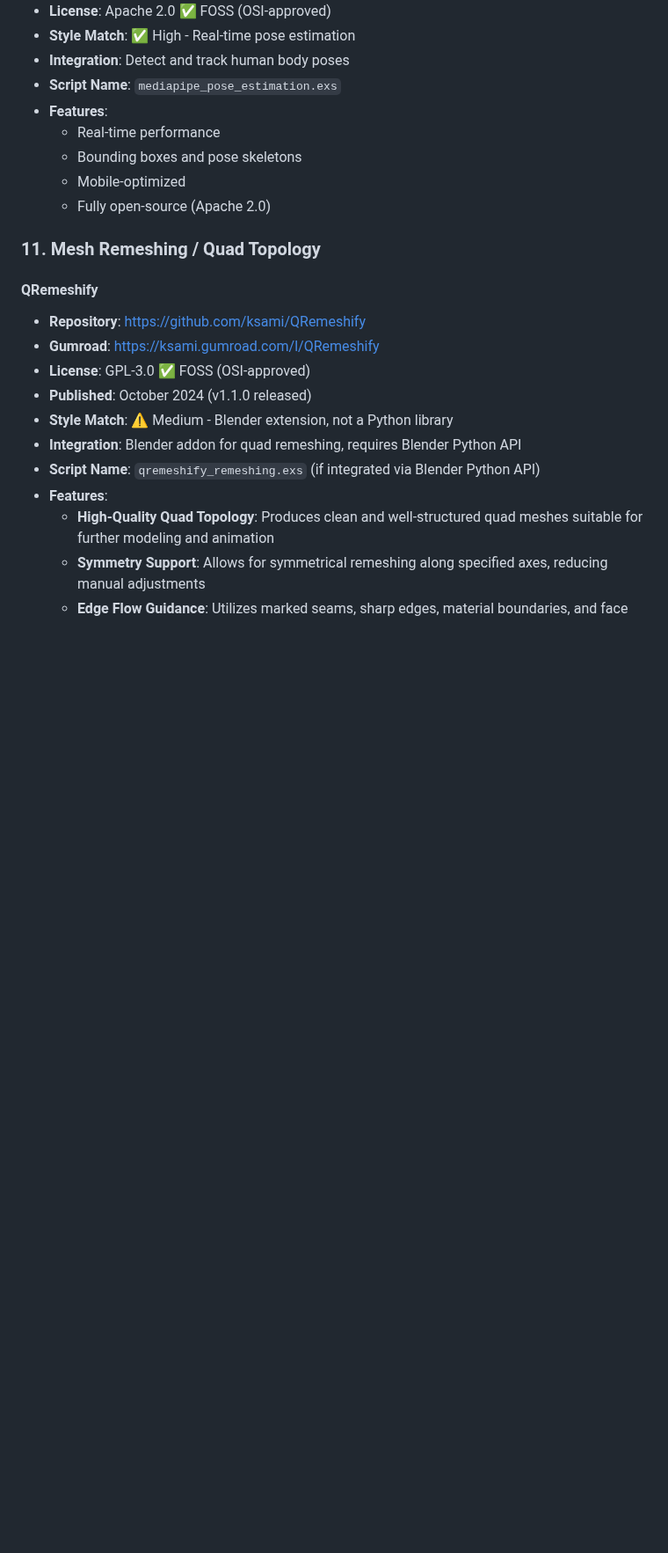
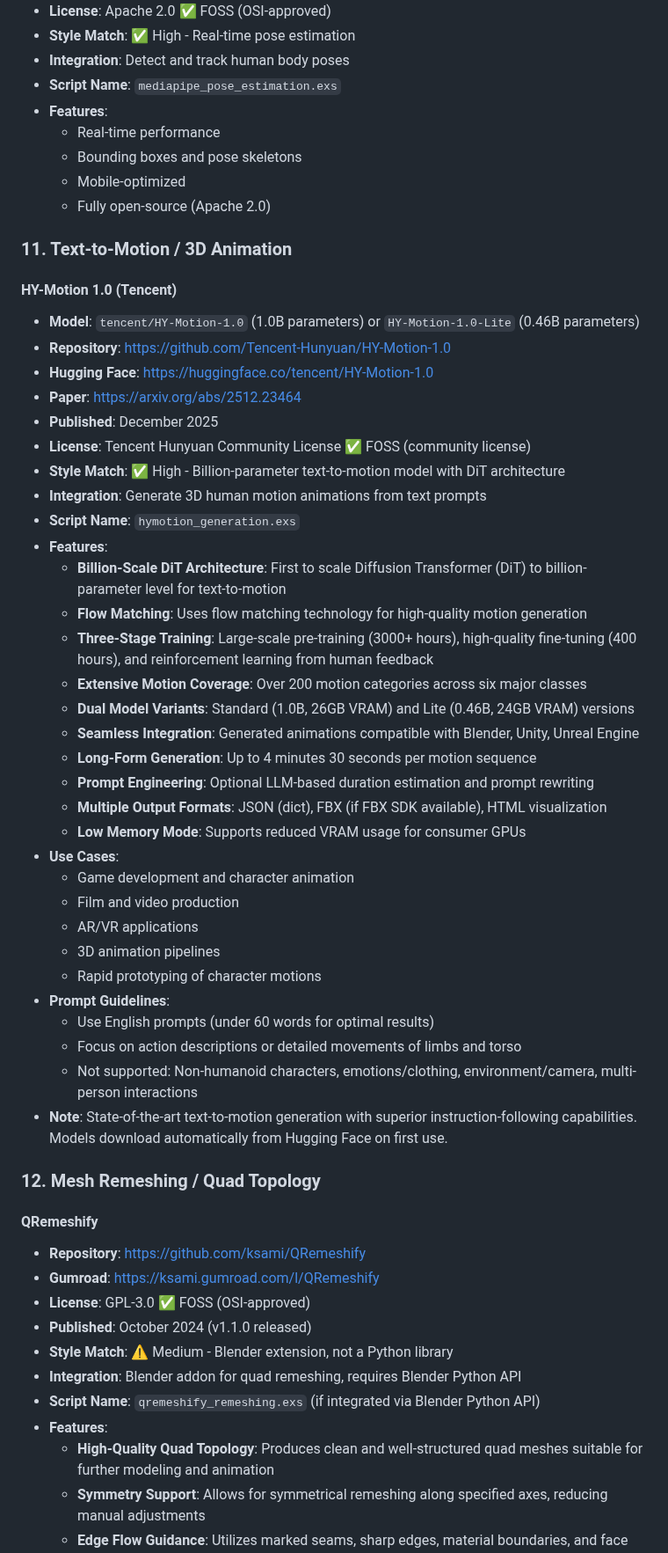
Before and after one commit to V-Sekai-fire/livebook-nx, a Markdown page: TOOLS_RESEARCH.md, the part around the change. Shown at 88% size. Drawn GitHub-style; blank space fills up the shorter version.

Commit message:
Add HY-Motion 1.0 to TOOLS_RESEARCH.md
- Add new section for Text-to-Motion / 3D Animation
- Document HY-Motion 1.0 features, capabilities, and use cases
- Include model variants, VRAM requirements, and prompt guidelines
- Reference repository, Hugging Face, and paper links

```diff
--- a/TOOLS_RESEARCH.md
+++ b/TOOLS_RESEARCH.md
@@ -240,7 +240,43 @@ Your Elixir scripts follow a consistent pattern:
   - Mobile-optimized
   - Fully open-source (Apache 2.0)
 
-### 11. Mesh Remeshing / Quad Topology
+### 11. Text-to-Motion / 3D Animation
+
+#### HY-Motion 1.0 (Tencent)
+
+- **Model**: `tencent/HY-Motion-1.0` (1.0B parameters) or `HY-Motion-1.0-Lite` (0.46B parameters)
+- **Repository**: https://github.com/Tencent-Hunyuan/HY-Motion-1.0
+- **Hugging Face**: https://huggingface.co/tencent/HY-Motion-1.0
+- **Paper**: https://arxiv.org/abs/2512.23464
+- **Published**: December 2025
+- **License**: Tencent Hunyuan Community License ✅ FOSS (community license)
+- **Style Match**: ✅ High - Billion-parameter text-to-motion model with DiT architecture
+- **Integration**: Generate 3D human motion animations from text prompts
+- **Script Name**: `hymotion_generation.exs`
+- **Features**:
+  - **Billion-Scale DiT Architecture**: First to scale Diffusion Transformer (DiT) to billion-parameter level for text-to-motion
+  - **Flow Matching**: Uses flow matching technology for high-quality motion generation
+  - **Three-Stage Training**: Large-scale pre-training (3000+ hours), high-quality fine-tuning (400 hours), and reinforcement learning from human feedback
+  - **Extensive Motion Coverage**: Over 200 motion categories across six major classes
+  - **Dual Model Variants**: Standard (1.0B, 26GB VRAM) and Lite (0.46B, 24GB VRAM) versions
+  - **Seamless Integration**: Generated animations compatible with Blender, Unity, Unreal Engine
+  - **Long-Form Generation**: Up to 4 minutes 30 seconds per motion sequence
+  - **Prompt Engineering**: Optional LLM-based duration estimation and prompt rewriting
+  - **Multiple Output Formats**: JSON (dict), FBX (if FBX SDK available), HTML visualization
+  - **Low Memory Mode**: Supports reduced VRAM usage for consumer GPUs
+- **Use Cases**:
+  - Game development and character animation
+  - Film and video production
+  - AR/VR applications
+  - 3D animation pipelines
+  - Rapid prototyping of character motions
+- **Prompt Guidelines**:
+  - Use English prompts (under 60 words for optimal results)
+  - Focus on action descriptions or detailed movements of limbs and torso
+  - Not supported: Non-humanoid characters, emotions/clothing, environment/camera, multi-person interactions
+- **Note**: State-of-the-art text-to-motion generation with superior instruction-following capabilities. Models download automatically from Hugging Face on first use.
+
+### 12. Mesh Remeshing / Quad Topology
 
 #### QRemeshify
 
```
